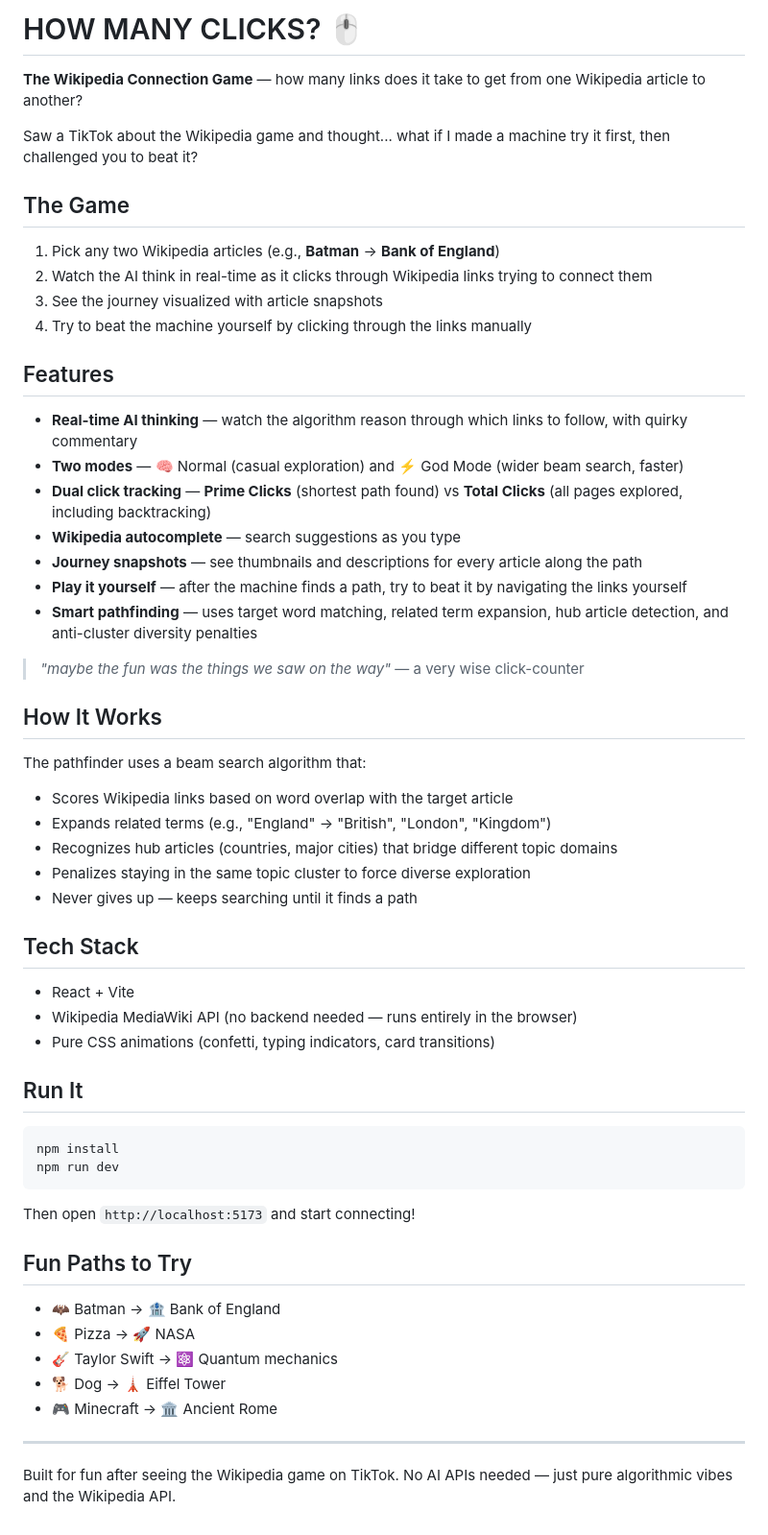
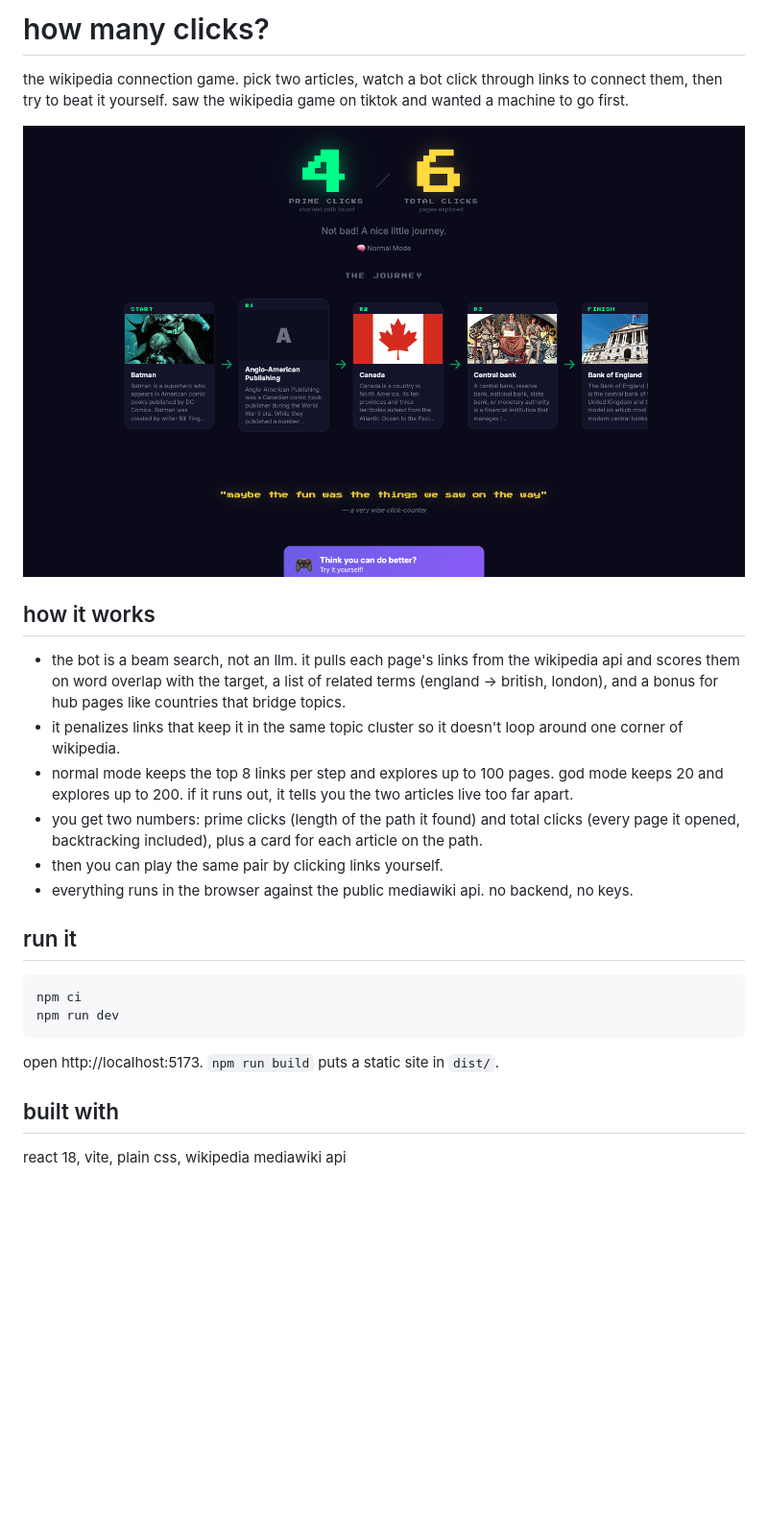
Before and after one commit to ronnielgandhe/how-many-clicks, a Markdown page: README.md, the part around the change. Shown at 96% size. Rendered like a GitHub page; pictures changed too: docs/screenshot.png (added); blank space fills up the shorter version.

Commit message:
rewrite readme, add screenshot

````diff
--- a/README.md
+++ b/README.md
@@ -1,61 +1,27 @@
-# HOW MANY CLICKS? 🖱️
+# how many clicks?
 
-**The Wikipedia Connection Game** — how many links does it take to get from one Wikipedia article to another?
+the wikipedia connection game. pick two articles, watch a bot click through links to connect them, then try to beat it yourself. saw the wikipedia game on tiktok and wanted a machine to go first.
 
-Saw a TikTok about the Wikipedia game and thought... what if I made a machine try it first, then challenged you to beat it?
+![how many clicks](docs/screenshot.png)
 
-## The Game
+## how it works
 
-1. Pick any two Wikipedia articles (e.g., **Batman** → **Bank of England**)
-2. Watch the AI think in real-time as it clicks through Wikipedia links trying to connect them
-3. See the journey visualized with article snapshots
-4. Try to beat the machine yourself by clicking through the links manually
+- the bot is a beam search, not an llm. it pulls each page's links from the wikipedia api and scores them on word overlap with the target, a list of related terms (england -> british, london), and a bonus for hub pages like countries that bridge topics.
+- it penalizes links that keep it in the same topic cluster so it doesn't loop around one corner of wikipedia.
+- normal mode keeps the top 8 links per step and explores up to 100 pages. god mode keeps 20 and explores up to 200. if it runs out, it tells you the two articles live too far apart.
+- you get two numbers: prime clicks (length of the path it found) and total clicks (every page it opened, backtracking included), plus a card for each article on the path.
+- then you can play the same pair by clicking links yourself.
+- everything runs in the browser against the public mediawiki api. no backend, no keys.
 
-## Features
-
-- **Real-time AI thinking** — watch the algorithm reason through which links to follow, with quirky commentary
-- **Two modes** — 🧠 Normal (casual exploration) and ⚡ God Mode (wider beam search, faster)
-- **Dual click tracking** — **Prime Clicks** (shortest path found) vs **Total Clicks** (all pages explored, including backtracking)
-- **Wikipedia autocomplete** — search suggestions as you type
-- **Journey snapshots** — see thumbnails and descriptions for every article along the path
-- **Play it yourself** — after the machine finds a path, try to beat it by navigating the links yourself
-- **Smart pathfinding** — uses target word matching, related term expansion, hub article detection, and anti-cluster diversity penalties
-
-> *"maybe the fun was the things we saw on the way"*
-> — a very wise click-counter
-
-## How It Works
-
-The pathfinder uses a beam search algorithm that:
-- Scores Wikipedia links based on word overlap with the target article
-- Expands related terms (e.g., "England" → "British", "London", "Kingdom")
-- Recognizes hub articles (countries, major cities) that bridge different topic domains
-- Penalizes staying in the same topic cluster to force diverse exploration
-- Never gives up — keeps searching until it finds a path
-
-## Tech Stack
-
-- React + Vite
-- Wikipedia MediaWiki API (no backend needed — runs entirely in the browser)
-- Pure CSS animations (confetti, typing indicators, card transitions)
-
-## Run It
+## run it
 
 ```bash
-npm install
+npm ci
 npm run dev
 ```
 
-Then open `http://localhost:5173` and start connecting!
+open http://localhost:5173. `npm run build` puts a static site in `dist/`.
 
-## Fun Paths to Try
+## built with
 
-- 🦇 Batman → 🏦 Bank of England
-- 🍕 Pizza → 🚀 NASA
-- 🎸 Taylor Swift → ⚛️ Quantum mechanics
-- 🐕 Dog → 🗼 Eiffel Tower
-- 🎮 Minecraft → 🏛️ Ancient Rome
-
----
-
-Built for fun after seeing the Wikipedia game on TikTok. No AI APIs needed — just pure algorithmic vibes and the Wikipedia API.
+react 18, vite, plain css, wikipedia mediawiki api
````
